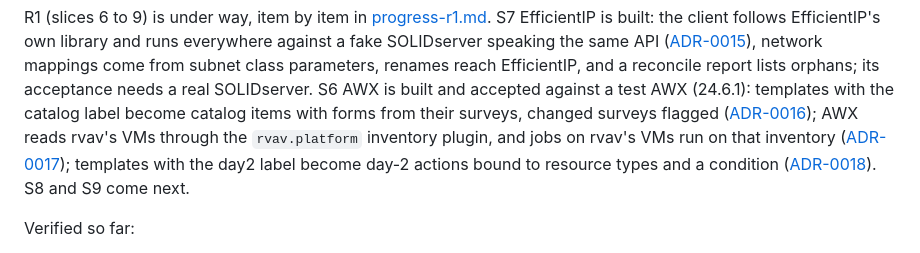
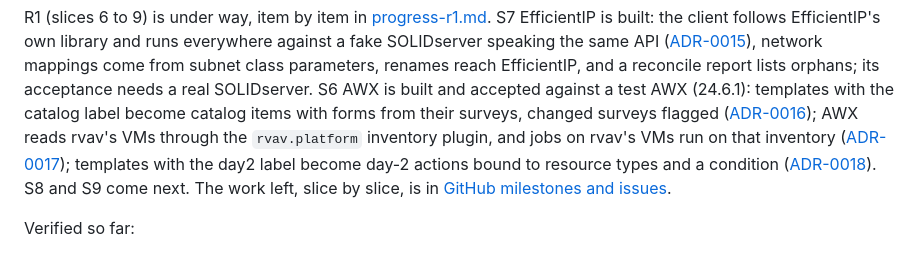
Before and after one commit to damhau/rvav, a Markdown page: docs/roadmap.md, the part around the change. Drawn GitHub-style.

```diff
--- a/docs/roadmap.md
+++ b/docs/roadmap.md
@@ -34,7 +34,8 @@ from their surveys, changed surveys flagged
 `rvav.platform` inventory plugin, and jobs on rvav's VMs run on that
 inventory ([ADR-0017](adr/0017-awx-inventory.md)); templates with the day2
 label become day-2 actions bound to resource types and a condition
-([ADR-0018](adr/0018-awx-day2-actions.md)). S8 and S9 come next.
+([ADR-0018](adr/0018-awx-day2-actions.md)). S8 and S9 come next. The work
+left, slice by slice, is in [GitHub milestones and issues](https://github.com/damhau/rvav/milestones).
 
 Verified so far:
 - `make check` (also in CI on every push): spec lint, generated code, Go vet
```
Also changed, not shown: docs/progress-r1.md (+7 -6 lines).
